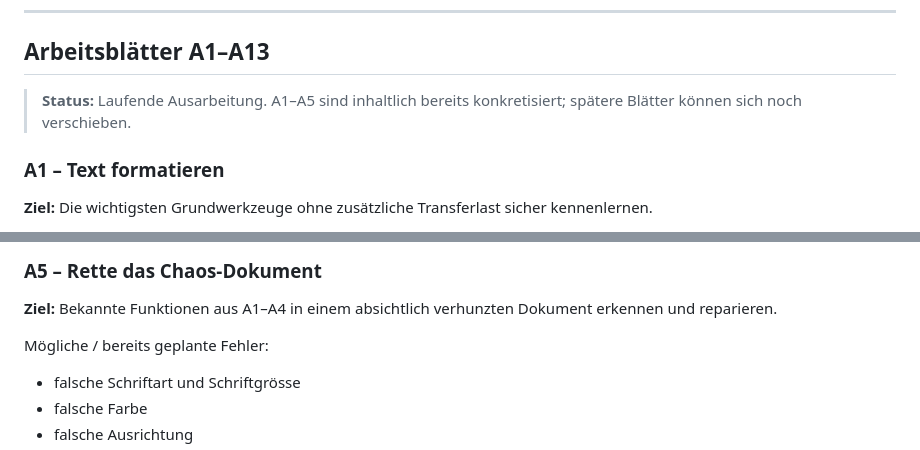
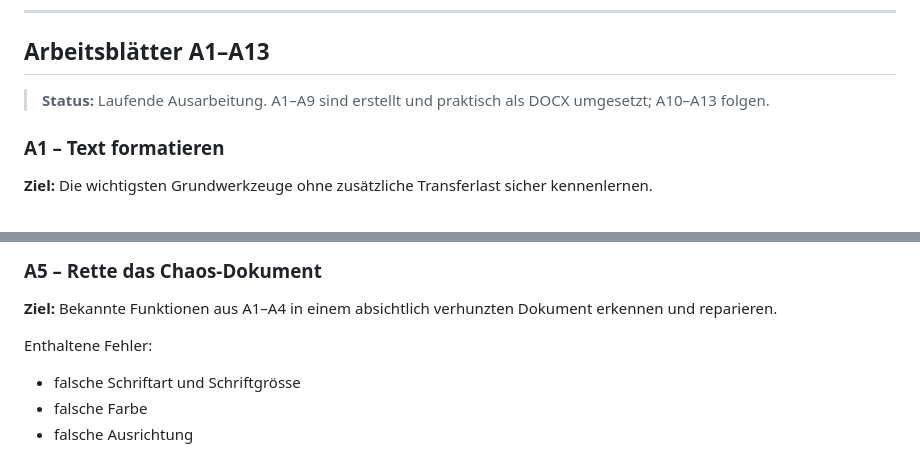
Before and after one commit to modebrecht/Word-Kurs, a Markdown page: planung/KURSUEBERSICHT.md, 2 parts joined by grey strips. GitHub-like rendering.

```diff
--- a/planung/KURSUEBERSICHT.md
+++ b/planung/KURSUEBERSICHT.md
@@ -32,7 +32,7 @@ Zusätzlich entsteht aus `A1`–`A13` eine Fleissnote.
 
 ## Arbeitsblätter A1–A13
 
-> **Status:** Laufende Ausarbeitung. A1–A5 sind inhaltlich bereits konkretisiert; spätere Blätter können sich noch verschieben.
+> **Status:** Laufende Ausarbeitung. A1–A9 sind erstellt und praktisch als DOCX umgesetzt; A10–A13 folgen.
 
 ### A1 – Text formatieren
 
@@ -95,7 +95,7 @@ Komplizierte Listenebenen und hängende Einzüge gehören nicht zum Pflichtteil.
 
 **Ziel:** Bekannte Funktionen aus A1–A4 in einem absichtlich verhunzten Dokument erkennen und reparieren.
 
-Mögliche / bereits geplante Fehler:
+Enthaltene Fehler:
 
 - falsche Schriftart und Schriftgrösse
 - falsche Farbe
```
Also changed, not shown: other parts of planung/KURSUEBERSICHT.md (+27 -20 lines).
